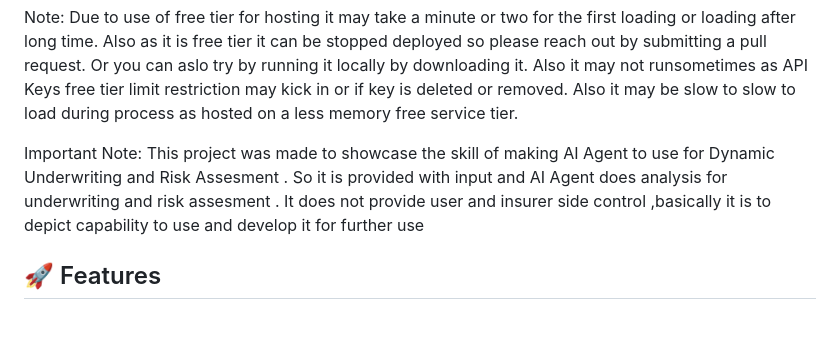
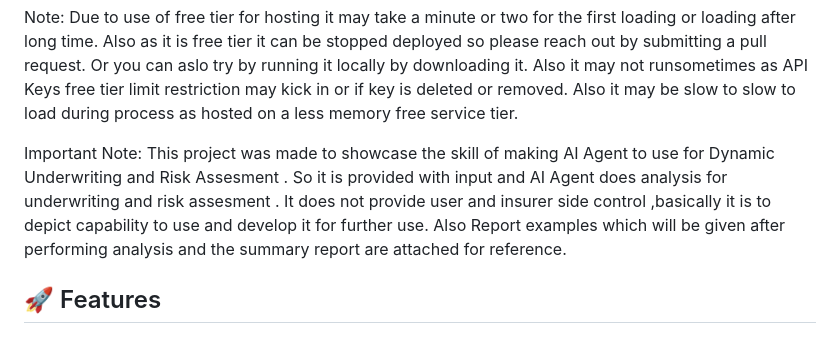
Before and after one commit to FacelessBinaryBeast/RiskGuard-Pro, a Markdown page: README.md, the part around the change. Drawn GitHub-style.

```diff
--- a/README.md
+++ b/README.md
@@ -16,7 +16,8 @@ Also it may be slow to slow to load during process as hosted on a less memory fr
 
 
 Important Note: This project was made to showcase the skill of making AI Agent to use for Dynamic Underwriting and Risk Assesment . So it is provided with input and AI Agent does analysis for underwriting and risk assesment .
-It does not provide user and insurer side control ,basically it is to depict capability to use and develop it for further use
+It does not provide user and insurer side control ,basically it is to depict capability to use and develop it for further use.
+Also Report examples which will be given after performing analysis and the summary report are attached for reference.
 
 ## 🚀 Features
 
```
